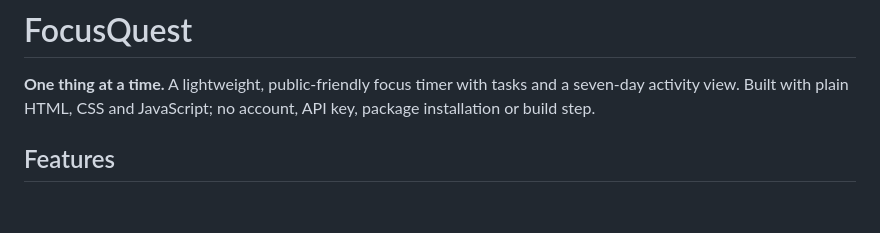
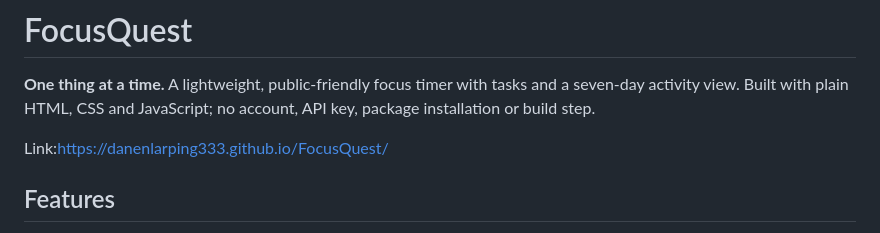
Before and after one commit to DanenLarping333/FocusQuest, a Markdown page: README.md, the part around the change. Drawn GitHub-style; blank space fills up the shorter version.

```diff
--- a/README.md
+++ b/README.md
@@ -1,6 +1,8 @@
 # FocusQuest
 
 **One thing at a time.** A lightweight, public-friendly focus timer with tasks and a seven-day activity view. Built with plain HTML, CSS and JavaScript; no account, API key, package installation or build step.
+
+Link:https://danenlarping333.github.io/FocusQuest/
 
 ## Features
 
```
